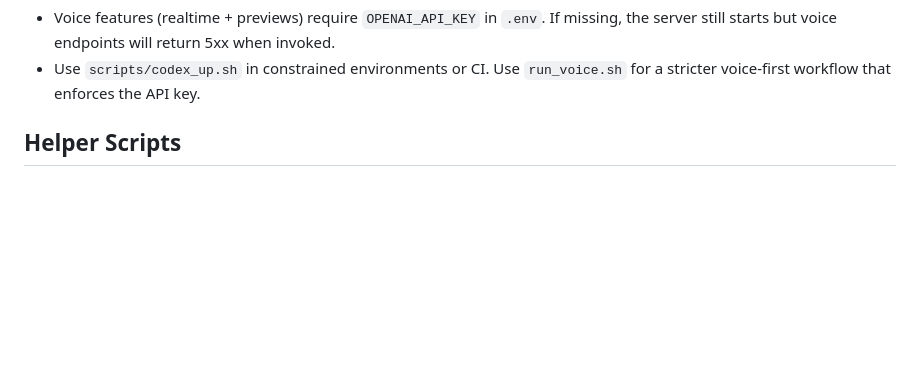
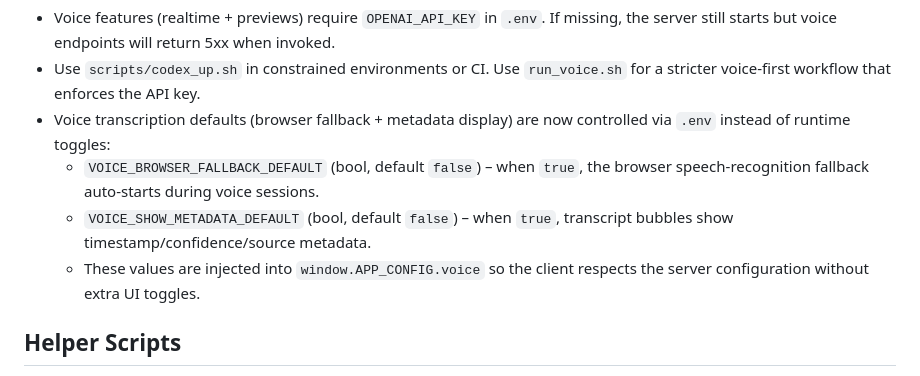
Before and after one commit to taylorparsons/interview-practice-app, a Markdown page: README.md, the part around the change. GitHub-like rendering; blank space fills up the shorter version.

Commit message:
docs(readme): document voice fallback/metadata config flags (VOICE_BROWSER_FALLBACK_DEFAULT, VOICE_SHOW_METADATA_DEFAULT)

```diff
--- a/README.md
+++ b/README.md
@@ -107,6 +107,10 @@ Options and env vars
 Notes
 - Voice features (realtime + previews) require `OPENAI_API_KEY` in `.env`. If missing, the server still starts but voice endpoints will return 5xx when invoked.
 - Use `scripts/codex_up.sh` in constrained environments or CI. Use `run_voice.sh` for a stricter voice-first workflow that enforces the API key.
+- Voice transcription defaults (browser fallback + metadata display) are now controlled via `.env` instead of runtime toggles:
+  - `VOICE_BROWSER_FALLBACK_DEFAULT` (bool, default `false`) – when `true`, the browser speech-recognition fallback auto-starts during voice sessions.
+  - `VOICE_SHOW_METADATA_DEFAULT` (bool, default `false`) – when `true`, transcript bubbles show timestamp/confidence/source metadata.
+  - These values are injected into `window.APP_CONFIG.voice` so the client respects the server configuration without extra UI toggles.
 
 ## Helper Scripts
 - `./run_voice.sh`: Boots the FastAPI server with realtime voice defaults. Add `--no-reload` to disable auto-reload or `--python 3.11` to prefer a specific Python version.
```
